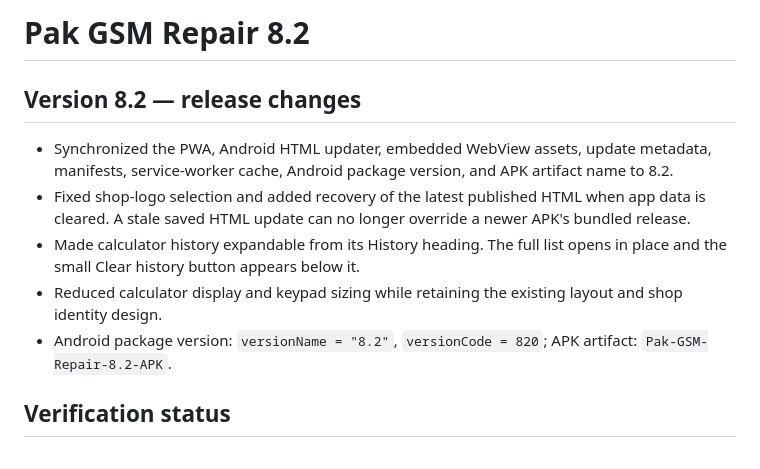
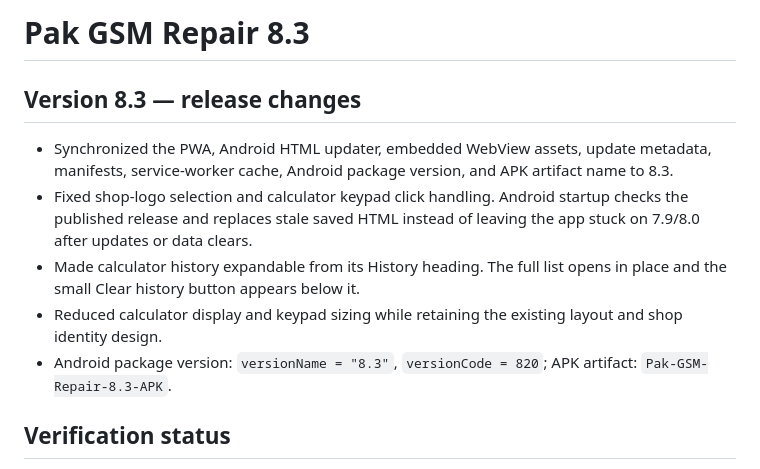
Before and after one commit to pakgsmrepairs/Pak-GSM-Repair-3.5-Fin, a Markdown page: README.md, the part around the change. Rendered like a GitHub page.

Commit message:
Document Pak GSM Repair 8.3 release fixes

```diff
--- a/README.md
+++ b/README.md
@@ -1,12 +1,12 @@
-# Pak GSM Repair 8.2
+# Pak GSM Repair 8.3
 
-## Version 8.2 — release changes
+## Version 8.3 — release changes
 
-- Synchronized the PWA, Android HTML updater, embedded WebView assets, update metadata, manifests, service-worker cache, Android package version, and APK artifact name to 8.2.
-- Fixed shop-logo selection and added recovery of the latest published HTML when app data is cleared. A stale saved HTML update can no longer override a newer APK's bundled release.
+- Synchronized the PWA, Android HTML updater, embedded WebView assets, update metadata, manifests, service-worker cache, Android package version, and APK artifact name to 8.3.
+- Fixed shop-logo selection and calculator keypad click handling. Android startup checks the published release and replaces stale saved HTML instead of leaving the app stuck on 7.9/8.0 after updates or data clears.
 - Made calculator history expandable from its History heading. The full list opens in place and the small Clear history button appears below it.
 - Reduced calculator display and keypad sizing while retaining the existing layout and shop identity design.
-- Android package version: `versionName = "8.2"`, `versionCode = 820`; APK artifact: `Pak-GSM-Repair-8.2-APK`.
+- Android package version: `versionName = "8.3"`, `versionCode = 820`; APK artifact: `Pak-GSM-Repair-8.3-APK`.
 
 ## Verification status
 
```
